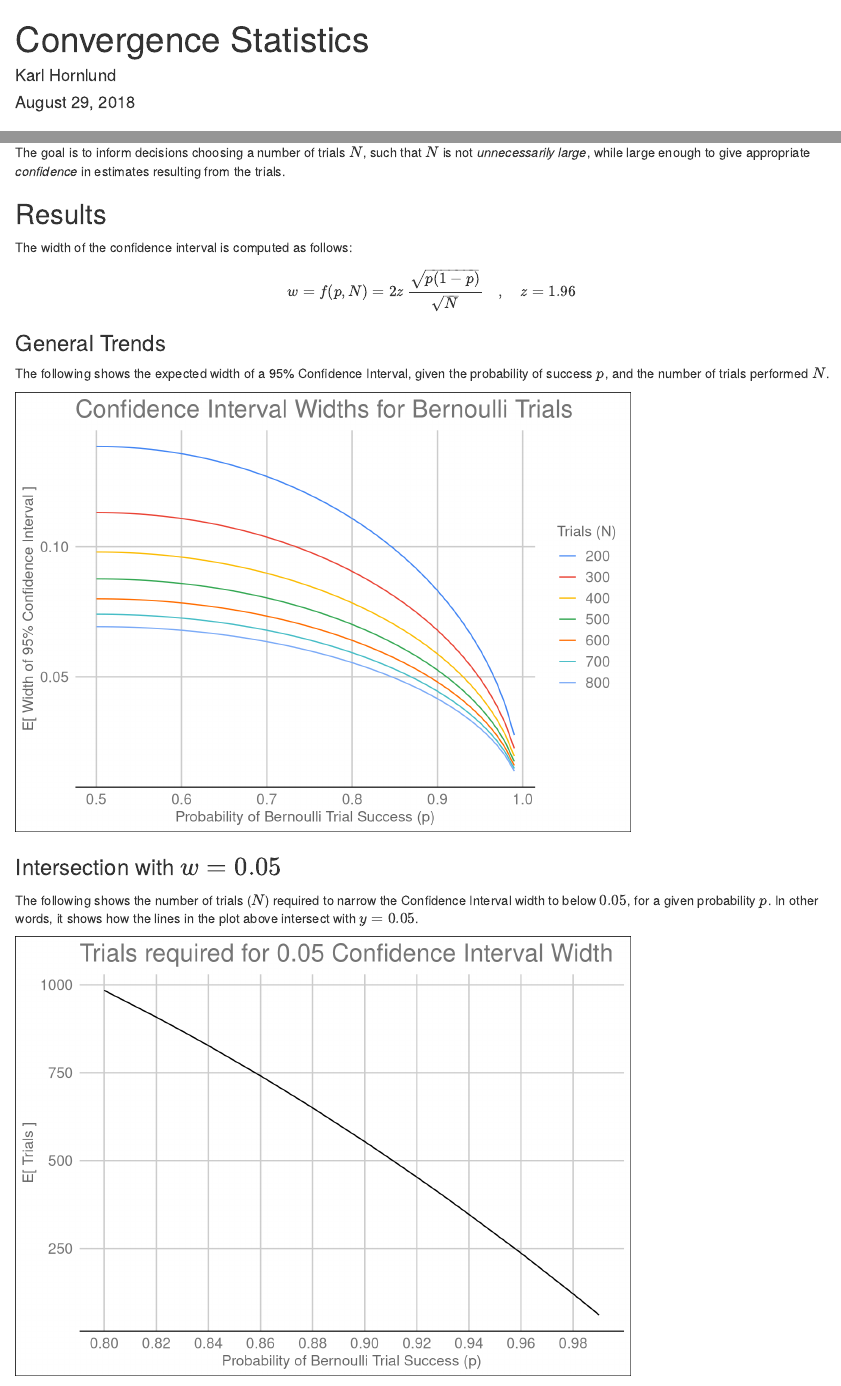
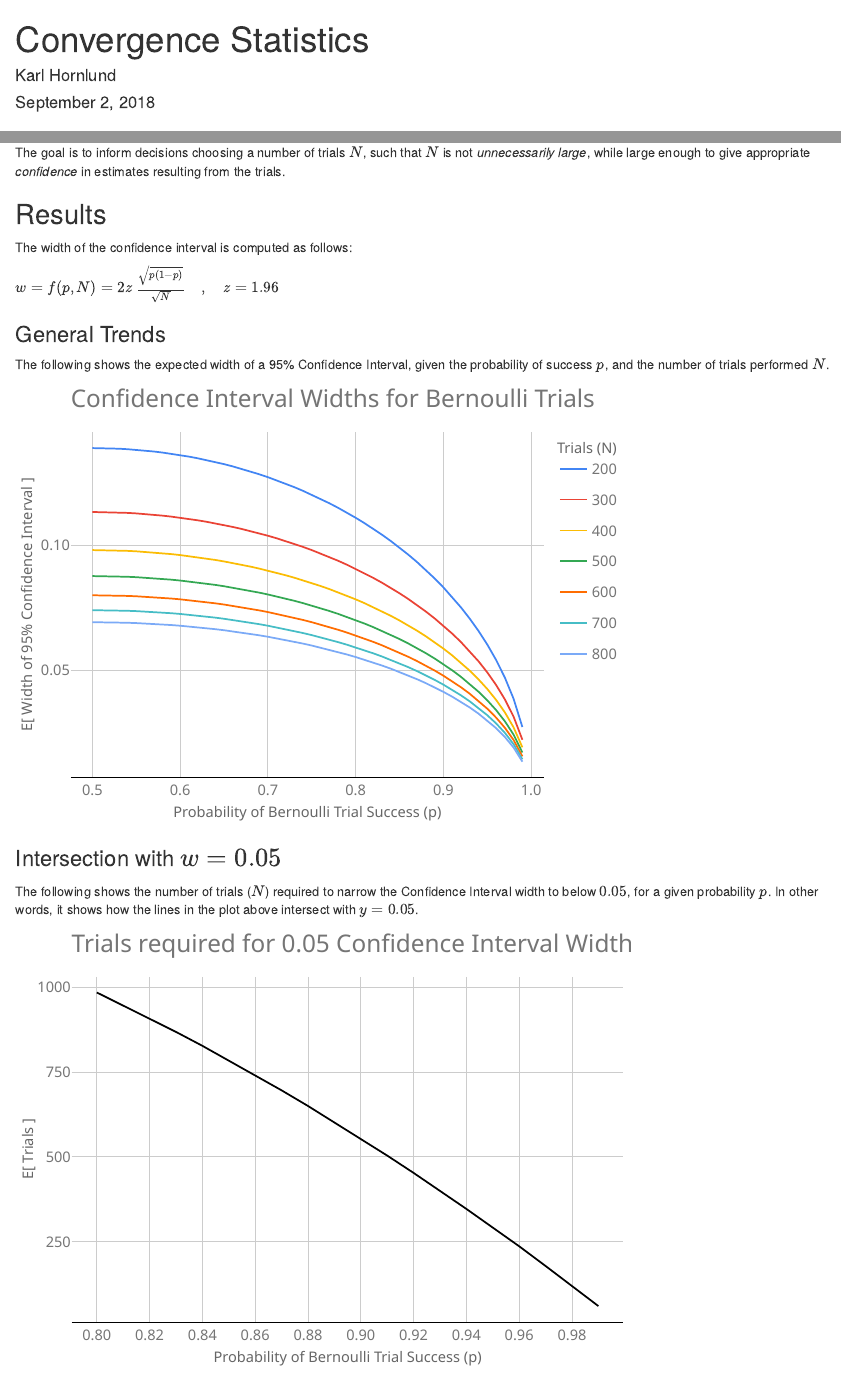
Before and after one commit to khornlund/convergence-analysis, an R Markdown document (convergence.Rmd): the page in a window 1100 px wide, from its top, and a second part further down, joined at a grey line. Rendered offline with R 4.5, knitr and Pandoc, with nearby package versions; both versions are drawn in the output format of the newer one.

Commit message:
Added interactive plots using plotly

````diff
--- a/convergence.Rmd
+++ b/convergence.Rmd
@@ -1,8 +1,9 @@
 ---
 title: "Convergence Statistics"
 author: "Karl Hornlund"
-date: "August 29, 2018"
-output: github_document
+date: "September 2, 2018"
+output:
+  html_document
 ---
 
 ```{r setup, include=FALSE}
@@ -44,14 +46,14 @@ df <- df %>%
 
 The width of the confidence interval is computed as follows:
 
-$$w = f(p, N) = 2z \: \frac{\sqrt{p(1-p)}}{\sqrt{N}} \quad , \quad z = 1.96$$
+$w = f(p, N) = 2z \: \frac{\sqrt{p(1-p)}}{\sqrt{N}} \quad , \quad z = 1.96$
 
 ### General Trends
 
 The following shows the expected width of a 95% Confidence Interval, given the probability of success $p$, and the number of trials performed $N$.
 
 ```{r plot01, echo=FALSE}
-df %>%
+gg1 <- df %>%
   filter(N %in% runs) %>%
   ggplot(aes(x = P, y = width, color = factor(N))) +
   geom_line() +
@@ -63,6 +65,8 @@ df %>%
     y = "E[ Width of 95% Confidence Interval ]",
     color = "Trials (N)"
   )
+
+ggplotly(gg1)
 ```
 
 ### Intersection with $w = 0.05$
@@ -75,7 +79,7 @@ min.df <- df %>%
   group_by(P) %>%
   summarise(min_runs = min(N))
 
-min.df %>%
+gg2 <- min.df %>%
   ggplot(aes(x = P, y = min_runs)) +
   geom_line() +
   scale_color_gdocs() +
@@ -86,4 +90,6 @@ min.df %>%
     x = "Probability of Bernoulli Trial Success (p)",
     y = "E[ Trials ]"
   )
+
+ggplotly(gg2)
 ```
````
Also changed, not shown: convergence.Rmd (1 more changed lines), 1 other file.
